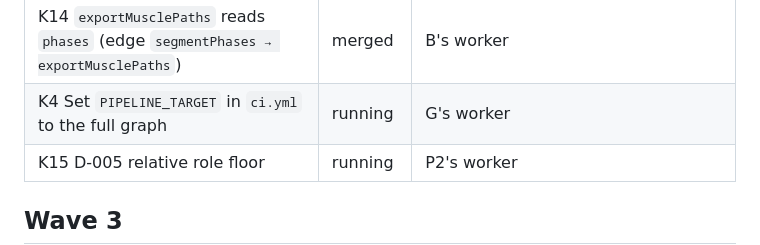
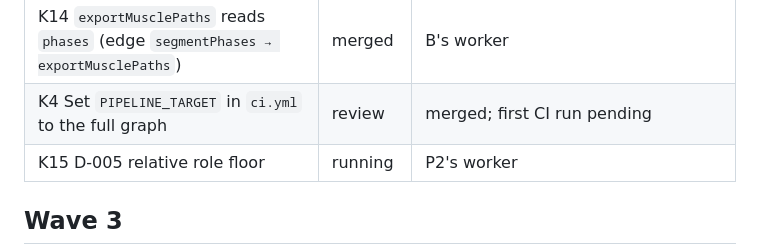
Before and after one commit to argent0/bio-mechanics, a Markdown page: TASKS.md, the part around the change. Rendered like a GitHub page.

Commit message:
K4 merged; CI run pending
Co-Authored-By: Claude Opus 5.5 <noreply@anthropic.com>

```diff
--- a/TASKS.md
+++ b/TASKS.md
@@ -52,7 +52,7 @@ States: `todo` · `running` · `review` · `merged`. Fails: gate rounds failed b
 | K11 D-004 activation floor in labelRoles | merged | graph.json 543 edges |
 | K12 Investigate low vasti activation in loading response (static optimisation) | merged | no defect in stages 1–3; D-004's whole-phase floor hides the braking; evidence test in `test_p1_stages.py` |
 | K14 `exportMusclePaths` reads `phases` (edge `segmentPhases → exportMusclePaths`) | merged | B's worker |
-| K4 Set `PIPELINE_TARGET` in `ci.yml` to the full graph | running | G's worker |
+| K4 Set `PIPELINE_TARGET` in `ci.yml` to the full graph | review | merged; first CI run pending |
 | K15 D-005 relative role floor | running | P2's worker |
 
 ## Wave 3
```
